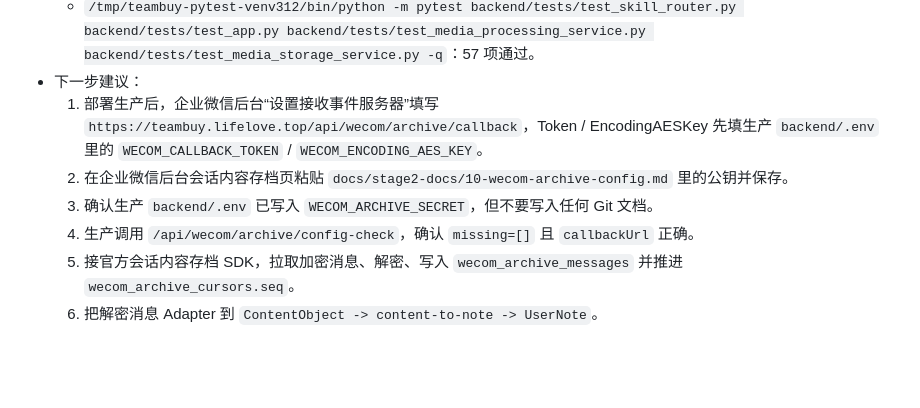
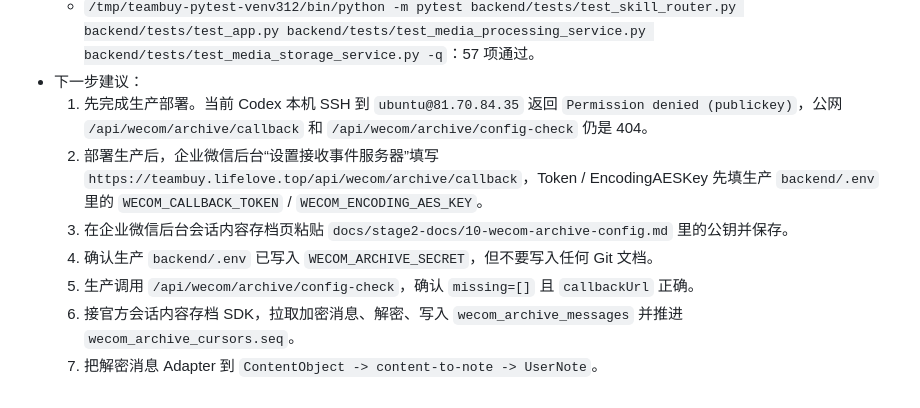
Before and after one commit to gst0102/teamBuy, a Markdown page: docs/handoff-latest.md, the part around the change. Drawn GitHub-style; blank space fills up the shorter version.

```diff
--- a/docs/handoff-latest.md
+++ b/docs/handoff-latest.md
@@ -738,9 +738,10 @@ rm -rf
   - `/tmp/teambuy-pytest-venv312/bin/python -m pytest backend/tests/test_app.py -q -k "wecom_archive or wecom_config_check"`：7 项通过。
   - `/tmp/teambuy-pytest-venv312/bin/python -m pytest backend/tests/test_skill_router.py backend/tests/test_app.py backend/tests/test_media_processing_service.py backend/tests/test_media_storage_service.py -q`：57 项通过。
 - 下一步建议：
-  1. 部署生产后，企业微信后台“设置接收事件服务器”填写 `https://teambuy.lifelove.top/api/wecom/archive/callback`，Token / EncodingAESKey 先填生产 `backend/.env` 里的 `WECOM_CALLBACK_TOKEN` / `WECOM_ENCODING_AES_KEY`。
-  2. 在企业微信后台会话内容存档页粘贴 `docs/stage2-docs/10-wecom-archive-config.md` 里的公钥并保存。
-  3. 确认生产 `backend/.env` 已写入 `WECOM_ARCHIVE_SECRET`，但不要写入任何 Git 文档。
-  4. 生产调用 `/api/wecom/archive/config-check`，确认 `missing=[]` 且 `callbackUrl` 正确。
-  5. 接官方会话内容存档 SDK，拉取加密消息、解密、写入 `wecom_archive_messages` 并推进 `wecom_archive_cursors.seq`。
-  6. 把解密消息 Adapter 到 `ContentObject -> content-to-note -> UserNote`。
+  1. 先完成生产部署。当前 Codex 本机 SSH 到 `ubuntu@81.70.84.35` 返回 `Permission denied (publickey)`，公网 `/api/wecom/archive/callback` 和 `/api/wecom/archive/config-check` 仍是 404。
+  2. 部署生产后，企业微信后台“设置接收事件服务器”填写 `https://teambuy.lifelove.top/api/wecom/archive/callback`，Token / EncodingAESKey 先填生产 `backend/.env` 里的 `WECOM_CALLBACK_TOKEN` / `WECOM_ENCODING_AES_KEY`。
+  3. 在企业微信后台会话内容存档页粘贴 `docs/stage2-docs/10-wecom-archive-config.md` 里的公钥并保存。
+  4. 确认生产 `backend/.env` 已写入 `WECOM_ARCHIVE_SECRET`，但不要写入任何 Git 文档。
+  5. 生产调用 `/api/wecom/archive/config-check`，确认 `missing=[]` 且 `callbackUrl` 正确。
+  6. 接官方会话内容存档 SDK，拉取加密消息、解密、写入 `wecom_archive_messages` 并推进 `wecom_archive_cursors.seq`。
+  7. 把解密消息 Adapter 到 `ContentObject -> content-to-note -> UserNote`。
```
Also changed, not shown: docs/dev-log.md (+9 -0 lines), docs/pitfalls.md (+14 -0 lines).
